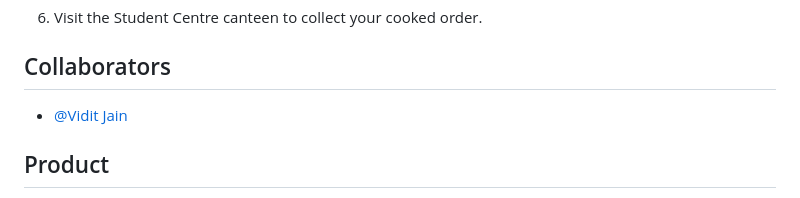
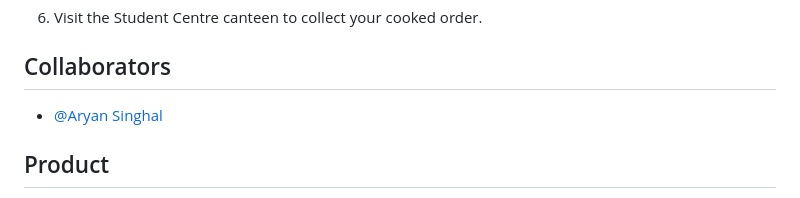
Before and after one commit to viditjain17/Canteen-Management-System, a Markdown page: README.md, the part around the change. Drawn GitHub-style.

```diff
--- a/README.md
+++ b/README.md
@@ -50,7 +50,7 @@ Note: You need to setup a MongoDB atlas account and generate a connection string
 
 ## Collaborators
 
-- [@Vidit Jain](https://www.github.com/viditjain17)
+- [@Aryan Singhal](https://www.github.com/AryanSinghal007)
 
 ## Product
 
```
